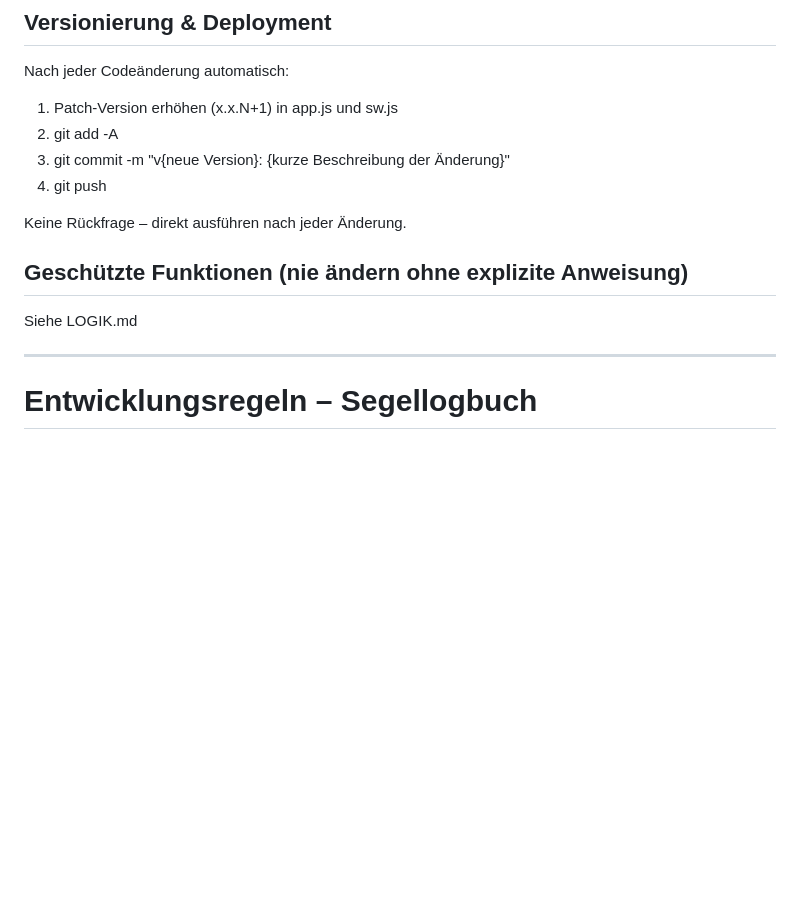
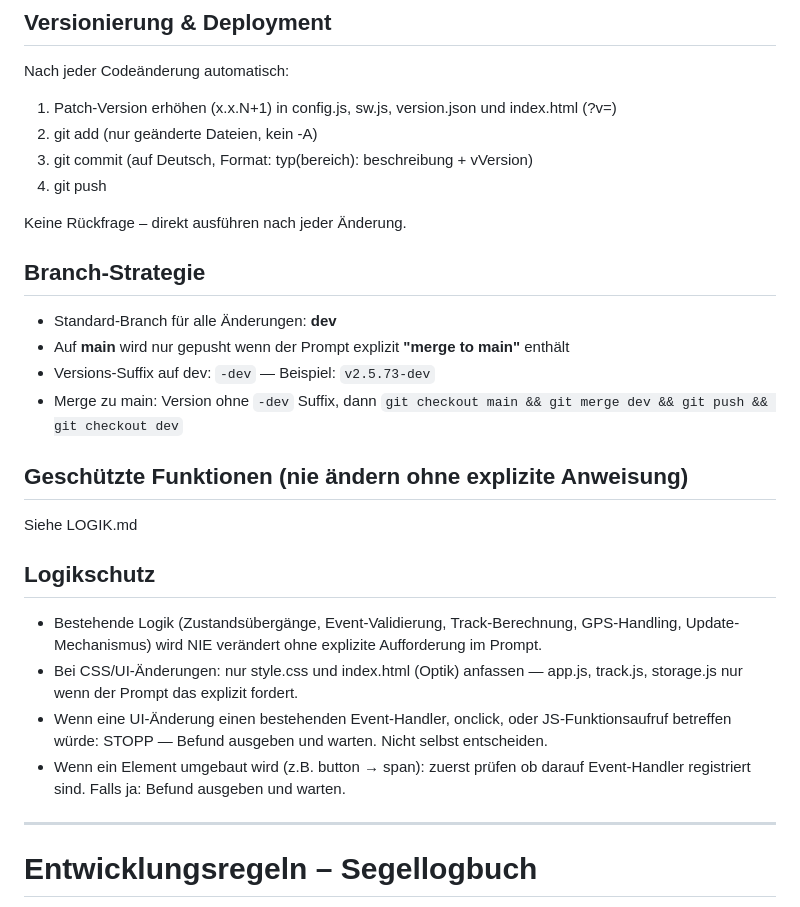
Before and after one commit to algether-spec/Segellogbuch, a Markdown page: CLAUDE.md, the part around the change. Rendered like a GitHub page; blank space fills up the shorter version.

Commit message:
docs(claude): dev-Branch als Standard + Branch-Strategie in CLAUDE.md

```diff
--- a/CLAUDE.md
+++ b/CLAUDE.md
@@ -2,15 +2,29 @@
 
 ## Versionierung & Deployment
 Nach jeder Codeänderung automatisch:
-1. Patch-Version erhöhen (x.x.N+1) in app.js und sw.js
-2. git add -A
-3. git commit -m "v{neue Version}: {kurze Beschreibung der Änderung}"
+1. Patch-Version erhöhen (x.x.N+1) in config.js, sw.js, version.json und index.html (?v=)
+2. git add (nur geänderte Dateien, kein -A)
+3. git commit (auf Deutsch, Format: typ(bereich): beschreibung + vVersion)
 4. git push
 
 Keine Rückfrage – direkt ausführen nach jeder Änderung.
 
+## Branch-Strategie
+
+- Standard-Branch für alle Änderungen: **dev**
+- Auf **main** wird nur gepusht wenn der Prompt explizit **"merge to main"** enthält
+- Versions-Suffix auf dev: `-dev` — Beispiel: `v2.5.73-dev`
+- Merge zu main: Version ohne `-dev` Suffix, dann `git checkout main && git merge dev && git push && git checkout dev`
+
 ## Geschützte Funktionen (nie ändern ohne explizite Anweisung)
 Siehe LOGIK.md
+
+## Logikschutz
+
+- Bestehende Logik (Zustandsübergänge, Event-Validierung, Track-Berechnung, GPS-Handling, Update-Mechanismus) wird NIE verändert ohne explizite Aufforderung im Prompt.
+- Bei CSS/UI-Änderungen: nur style.css und index.html (Optik) anfassen — app.js, track.js, storage.js nur wenn der Prompt das explizit fordert.
+- Wenn eine UI-Änderung einen bestehenden Event-Handler, onclick, oder JS-Funktionsaufruf betreffen würde: STOPP — Befund ausgeben und warten. Nicht selbst entscheiden.
+- Wenn ein Element umgebaut wird (z.B. button → span): zuerst prüfen ob darauf Event-Handler registriert sind. Falls ja: Befund ausgeben und warten.
 
 ---
 
```
